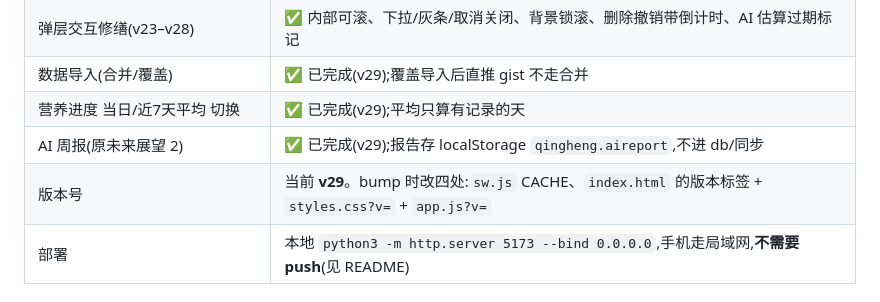
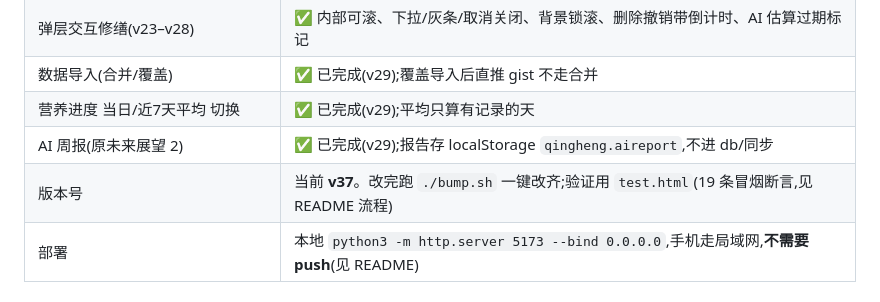
Before and after one commit to BeeDooHave/qingheng, a Markdown page: ROADMAP.md, the part around the change. GitHub-like rendering.

Commit message:
docs: roadmap version workflow

```diff
--- a/ROADMAP.md
+++ b/ROADMAP.md
@@ -13,7 +13,7 @@
 | 数据导入(合并/覆盖) | ✅ 已完成(v29);覆盖导入后直推 gist 不走合并 |
 | 营养进度 当日/近7天平均 切换 | ✅ 已完成(v29);平均只算有记录的天 |
 | AI 周报(原未来展望 2) | ✅ 已完成(v29);报告存 localStorage `qingheng.aireport`,不进 db/同步 |
-| 版本号 | 当前 **v29**。bump 时改四处:`sw.js` CACHE、`index.html` 的版本标签 + `styles.css?v=` + `app.js?v=` |
+| 版本号 | 当前 **v37**。改完跑 `./bump.sh` 一键改齐;验证用 `test.html`(19 条冒烟断言,见 README 流程) |
 | 部署 | 本地 `python3 -m http.server 5173 --bind 0.0.0.0`,手机走局域网,**不需要 push**(见 README) |
 
 ## 待做清单(按此顺序执行)
```
